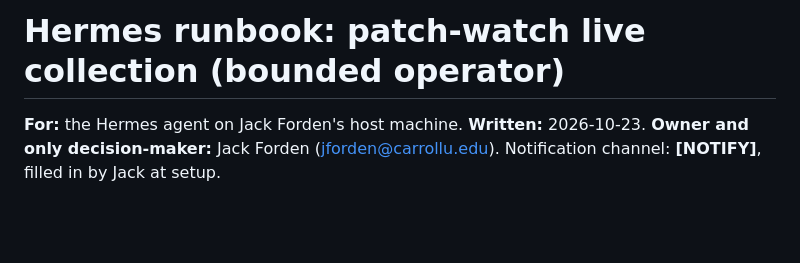
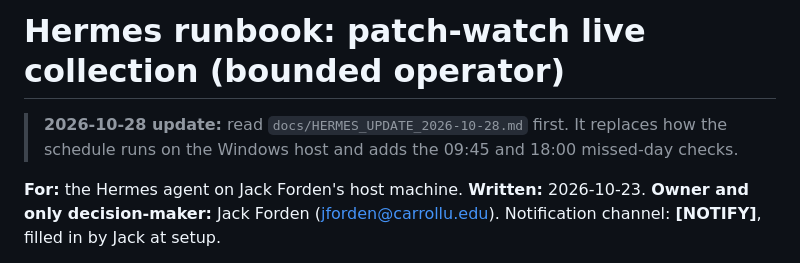
Before and after one commit to CarrollUniversityCS/patch-watch, a Markdown page: docs/HERMES_RUNBOOK.md, the part around the change. GitHub-like rendering; blank space fills up the shorter version.

```diff
--- a/docs/HERMES_RUNBOOK.md
+++ b/docs/HERMES_RUNBOOK.md
@@ -1,4 +1,6 @@
 # Hermes runbook: patch-watch live collection (bounded operator)
+
+> **2026-10-28 update:** read `docs/HERMES_UPDATE_2026-10-28.md` first. It replaces how the schedule runs on the Windows host and adds the 09:45 and 18:00 missed-day checks.
 
 **For:** the Hermes agent on Jack Forden's host machine. **Written:** 2026-10-23.
 **Owner and only decision-maker:** Jack Forden (jforden@carrollu.edu). Notification
```
Also changed, not shown: docs/HERMES_UPDATE_2026-10-28.md (added, +120 -0 lines).
